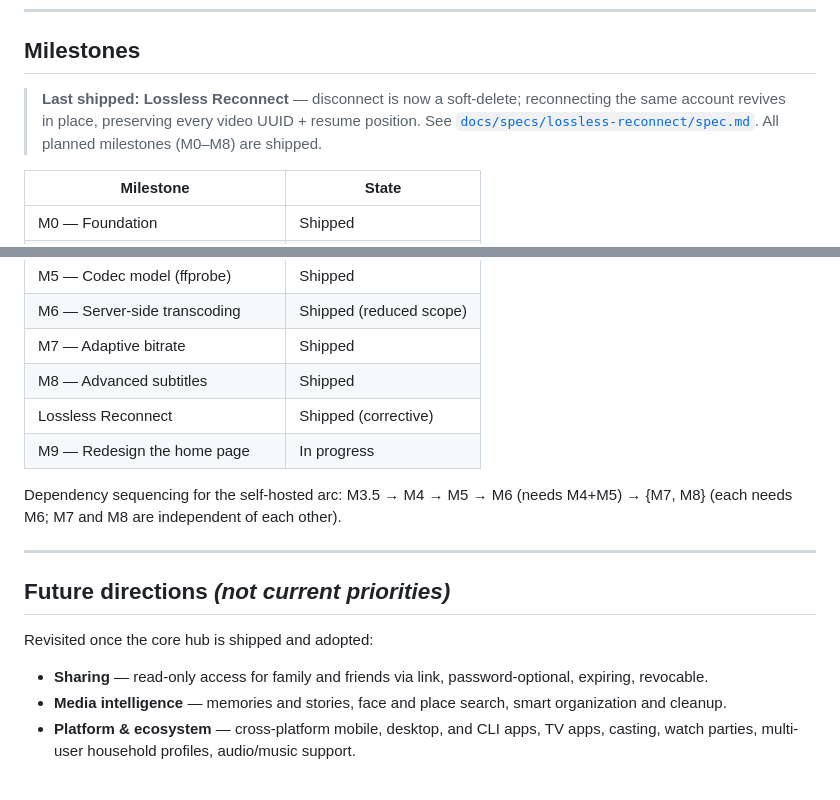
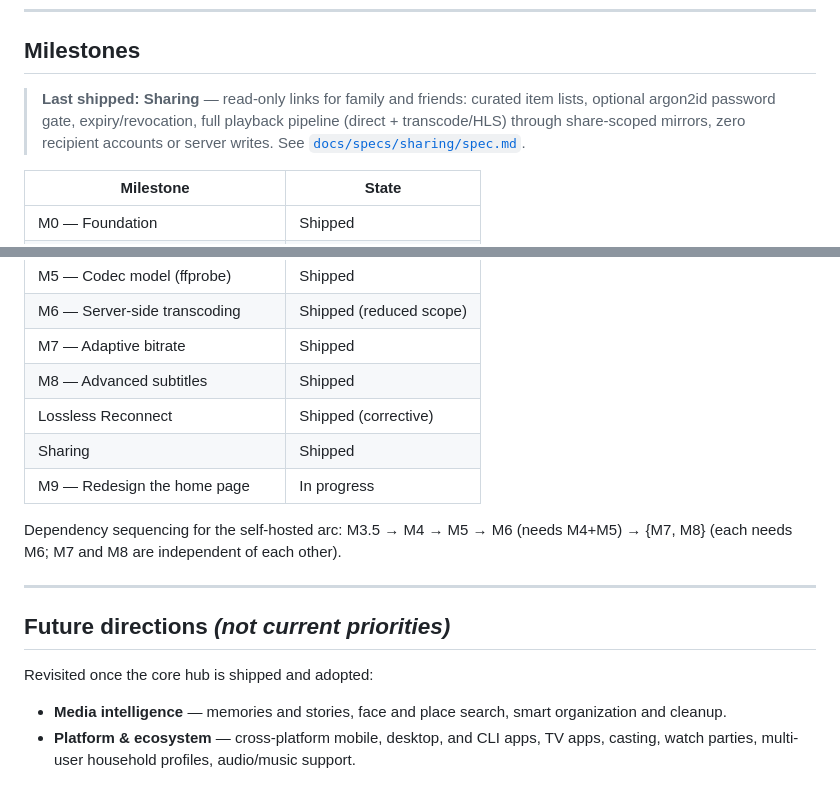
Before and after one commit to l1br3-io/castify, a Markdown page: docs/ROADMAP.md, 2 parts joined by grey strips. Rendered like a GitHub page.

Commit message:
docs(sharing): flip spec to shipped; roadmap marks Sharing done
- spec.md frontmatter active -> shipped (merged to main at 22f26c8,
  2026-08-29, after full branch review)
- ROADMAP: Last-shipped callout now Sharing; milestone table gains the
  Sharing row; bullet removed from Future directions

```diff
--- a/docs/ROADMAP.md
+++ b/docs/ROADMAP.md
@@ -55,7 +55,7 @@ on a fresh branch with a fresh `docs/specs/<new-slug>/` directory.
 
 ## Milestones
 
-> **Last shipped: Lossless Reconnect** — disconnect is now a soft-delete; reconnecting the same account revives in place, preserving every video UUID + resume position. See [`docs/specs/lossless-reconnect/spec.md`](./specs/lossless-reconnect/spec.md). All planned milestones (M0–M8) are shipped.
+> **Last shipped: Sharing** — read-only links for family and friends: curated item lists, optional argon2id password gate, expiry/revocation, full playback pipeline (direct + transcode/HLS) through share-scoped mirrors, zero recipient accounts or server writes. See [`docs/specs/sharing/spec.md`](./specs/sharing/spec.md).
 
 | Milestone | State |
 |-----------|-------|
@@ -70,6 +70,7 @@ on a fresh branch with a fresh `docs/specs/<new-slug>/` directory.
 | M7 — Adaptive bitrate | Shipped |
 | M8 — Advanced subtitles | Shipped |
 | Lossless Reconnect | Shipped (corrective) |
+| Sharing | Shipped |
 | M9 — Redesign the home page | In progress |
 
 Dependency sequencing for the self-hosted arc: M3.5 → M4 → M5 → M6 (needs M4+M5) →
@@ -81,6 +82,5 @@ Dependency sequencing for the self-hosted arc: M3.5 → M4 → M5 → M6 (needs
 
 Revisited once the core hub is shipped and adopted:
 
-- **Sharing** — read-only access for family and friends via link, password-optional, expiring, revocable.
 - **Media intelligence** — memories and stories, face and place search, smart organization and cleanup.
 - **Platform & ecosystem** — cross-platform mobile, desktop, and CLI apps, TV apps, casting, watch parties, multi-user household profiles, audio/music support.
```
